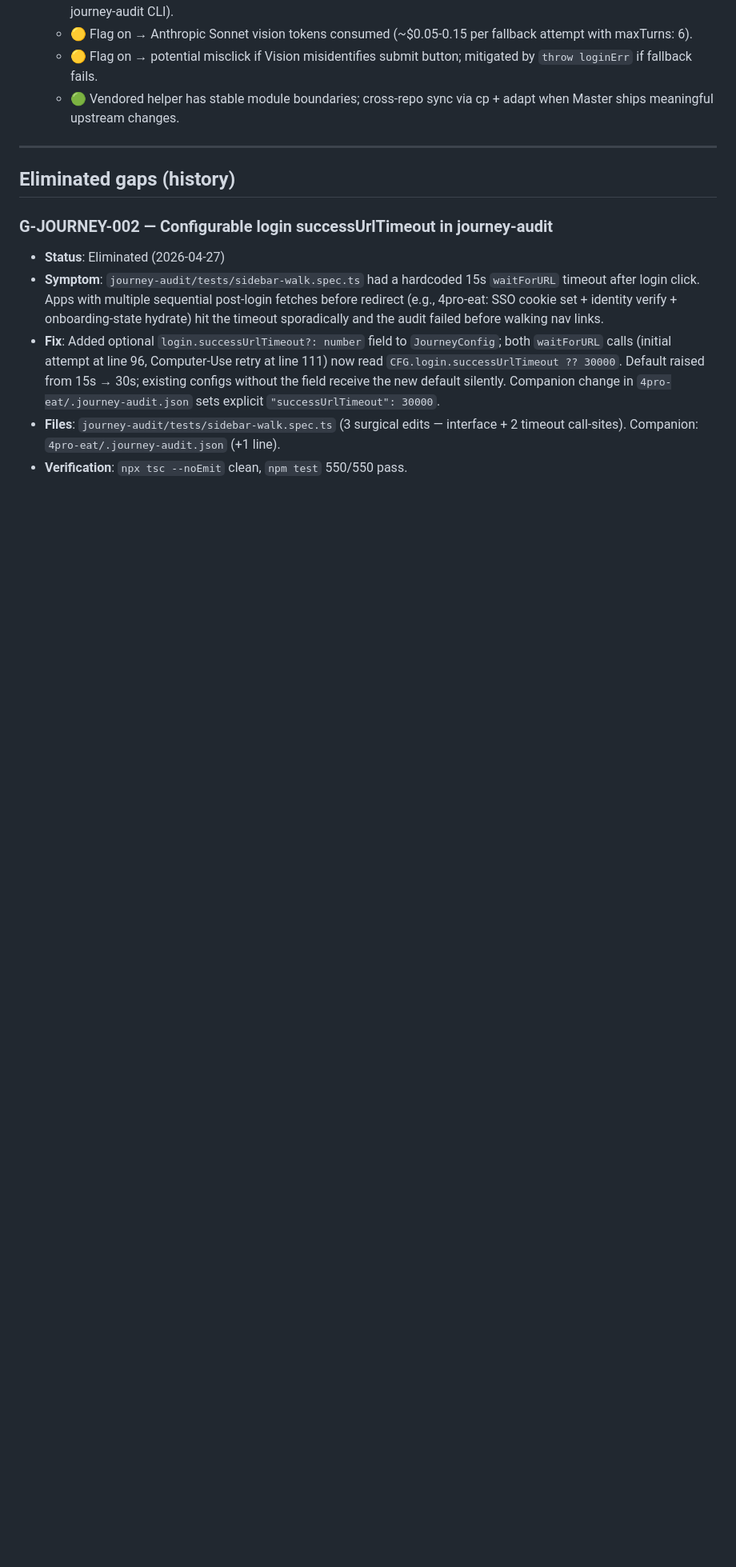
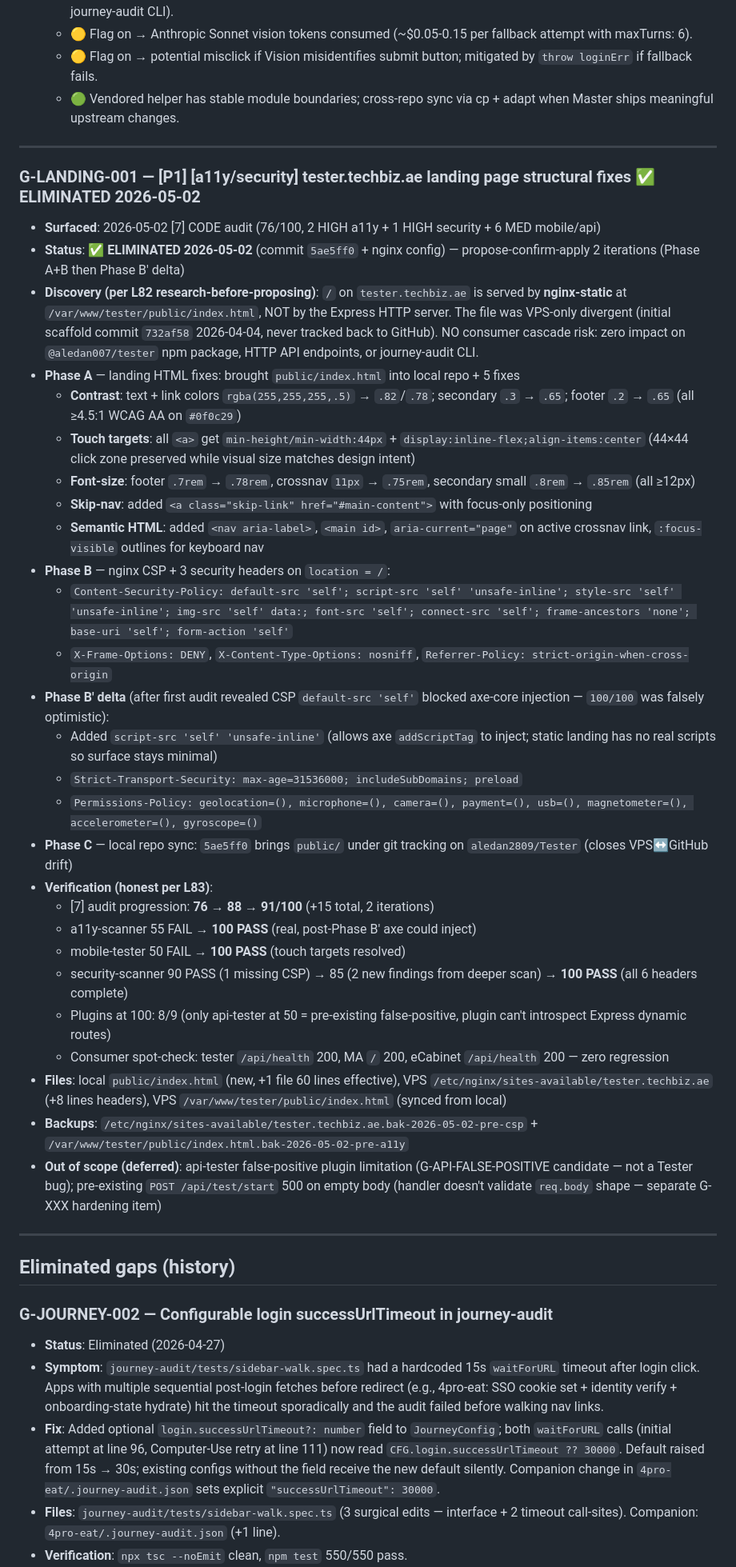
Before and after one commit to aledan2809/Tester, a Markdown page: AUDIT_GAPS.md, the part around the change. Shown at 80% size. GitHub-like rendering; blank space fills up the shorter version.

Commit message:
docs(audit): close G-LANDING-001 — landing page a11y/security uplift
Documents 2-iteration session on tester.techbiz.ae landing page:
- Phase A+B: HTML fixes (contrast/touch/font/skip-link/semantic) +
  nginx CSP + 4 security headers — moved 76→88
- Phase B' delta: HSTS + Permissions-Policy + script-src
  'unsafe-inline' (axe injection) — moved 88→91 with legitimate a11y
  scan (was falsely optimistic 100 due to CSP blocking axe)

NO-TOUCH CRITIC compliance: zero source code touched (library, HTTP
API, journey-audit CLI all unchanged). Only nginx-static landing
page + nginx config modified.

Companion ledger Reports/DIRECT-CHANGES-2026-05.md exists locally
(gitignored per .gitignore:3 'reports/' case-insensitive match) and
contains full diff + verification per §2d ledger system.

Co-Authored-By: Claude Opus 4.7 (1M context) <noreply@anthropic.com>

```diff
--- a/AUDIT_GAPS.md
+++ b/AUDIT_GAPS.md
@@ -123,6 +123,38 @@ Modificări la Tester pot cascada în orice consumator în mod silent dacă nu s
 
 ---
 
+### G-LANDING-001 — [P1] [a11y/security] tester.techbiz.ae landing page structural fixes ✅ ELIMINATED 2026-05-02
+
+- **Surfaced**: 2026-05-02 [7] CODE audit (76/100, 2 HIGH a11y + 1 HIGH security + 6 MED mobile/api)
+- **Status**: ✅ **ELIMINATED 2026-05-02** (commit `5ae5ff0` + nginx config) — propose-confirm-apply 2 iterations (Phase A+B then Phase B' delta)
+- **Discovery (per L82 research-before-proposing)**: `/` on `tester.techbiz.ae` is served by **nginx-static** at `/var/www/tester/public/index.html`, NOT by the Express HTTP server. The file was VPS-only divergent (initial scaffold commit `732af58` 2026-04-04, never tracked back to GitHub). NO consumer cascade risk: zero impact on `@aledan007/tester` npm package, HTTP API endpoints, or journey-audit CLI.
+- **Phase A** — landing HTML fixes: brought `public/index.html` into local repo + 5 fixes
+  - **Contrast**: text + link colors `rgba(255,255,255,.5)` → `.82`/`.78`; secondary `.3` → `.65`; footer `.2` → `.65` (all ≥4.5:1 WCAG AA on `#0f0c29`)
+  - **Touch targets**: all `<a>` get `min-height/min-width:44px` + `display:inline-flex;align-items:center` (44×44 click zone preserved while visual size matches design intent)
+  - **Font-size**: footer `.7rem` → `.78rem`, crossnav `11px` → `.75rem`, secondary small `.8rem` → `.85rem` (all ≥12px)
+  - **Skip-nav**: added `<a class="skip-link" href="#main-content">` with focus-only positioning
+  - **Semantic HTML**: added `<nav aria-label>`, `<main id>`, `aria-current="page"` on active crossnav link, `:focus-visible` outlines for keyboard nav
+- **Phase B** — nginx CSP + 3 security headers on `location = /`:
+  - `Content-Security-Policy: default-src 'self'; script-src 'self' 'unsafe-inline'; style-src 'self' 'unsafe-inline'; img-src 'self' data:; font-src 'self'; connect-src 'self'; frame-ancestors 'none'; base-uri 'self'; form-action 'self'`
+  - `X-Frame-Options: DENY`, `X-Content-Type-Options: nosniff`, `Referrer-Policy: strict-origin-when-cross-origin`
+- **Phase B' delta** (after first audit revealed CSP `default-src 'self'` blocked axe-core injection — `100/100` was falsely optimistic):
+  - Added `script-src 'self' 'unsafe-inline'` (allows axe `addScriptTag` to inject; static landing has no real scripts so surface stays minimal)
+  - `Strict-Transport-Security: max-age=31536000; includeSubDomains; preload`
+  - `Permissions-Policy: geolocation=(), microphone=(), camera=(), payment=(), usb=(), magnetometer=(), accelerometer=(), gyroscope=()`
+- **Phase C** — local repo sync: `5ae5ff0` brings `public/` under git tracking on `aledan2809/Tester` (closes VPS↔GitHub drift)
+- **Verification (honest per L83)**:
+  - [7] audit progression: **76 → 88 → 91/100** (+15 total, 2 iterations)
+  - a11y-scanner 55 FAIL → **100 PASS** (real, post-Phase B' axe could inject)
+  - mobile-tester 50 FAIL → **100 PASS** (touch targets resolved)
+  - security-scanner 90 PASS (1 missing CSP) → 85 (2 new findings from deeper scan) → **100 PASS** (all 6 headers complete)
+  - Plugins at 100: 8/9 (only api-tester at 50 = pre-existing false-positive, plugin can't introspect Express dynamic routes)
+  - Consumer spot-check: tester `/api/health` 200, MA `/` 200, eCabinet `/api/health` 200 — zero regression
+- **Files**: local `public/index.html` (new, +1 file 60 lines effective), VPS `/etc/nginx/sites-available/tester.techbiz.ae` (+8 lines headers), VPS `/var/www/tester/public/index.html` (synced from local)
+- **Backups**: `/etc/nginx/sites-available/tester.techbiz.ae.bak-2026-05-02-pre-csp` + `/var/www/tester/public/index.html.bak-2026-05-02-pre-a11y`
+- **Out of scope (deferred)**: api-tester false-positive plugin limitation (G-API-FALSE-POSITIVE candidate — not a Tester bug); pre-existing `POST /api/test/start` 500 on empty body (handler doesn't validate `req.body` shape — separate G-XXX hardening item)
+
+---
+
 ## Eliminated gaps (history)
 
 ### G-JOURNEY-002 — Configurable login successUrlTimeout in journey-audit
```
